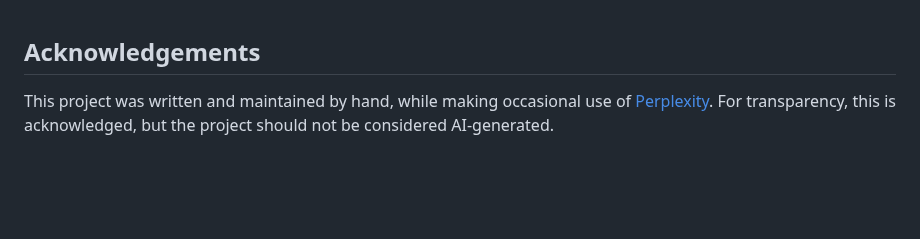
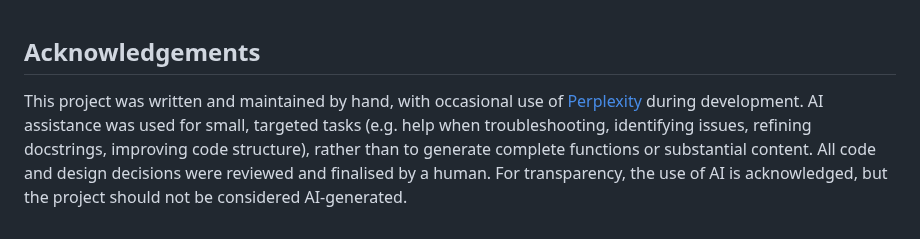
Before and after one commit to lintquarto/lintquarto, a Markdown page: README.md, the part around the change. Rendered like a GitHub page; blank space fills up the shorter version.

Commit message:
docs(readme): based on pyopensci discussions, adding some more specific details on how AI was used to the README

```diff
--- a/README.md
+++ b/README.md
@@ -163,4 +163,4 @@ Citation instructions are also provided in `CITATION.cff`.
 
 ## Acknowledgements
 
-This project was written and maintained by hand, while making occasional use of [Perplexity](https://www.perplexity.ai/). For transparency, this is acknowledged, but the project should not be considered AI‑generated.
+This project was written and maintained by hand, with occasional use of [Perplexity](https://www.perplexity.ai/) during development. AI assistance was used for small, targeted tasks (e.g. help when troubleshooting, identifying issues, refining docstrings, improving code structure), rather than to generate complete functions or substantial content. All code and design decisions were reviewed and finalised by a human. For transparency, the use of AI is acknowledged, but the project should not be considered AI‑generated.
```
